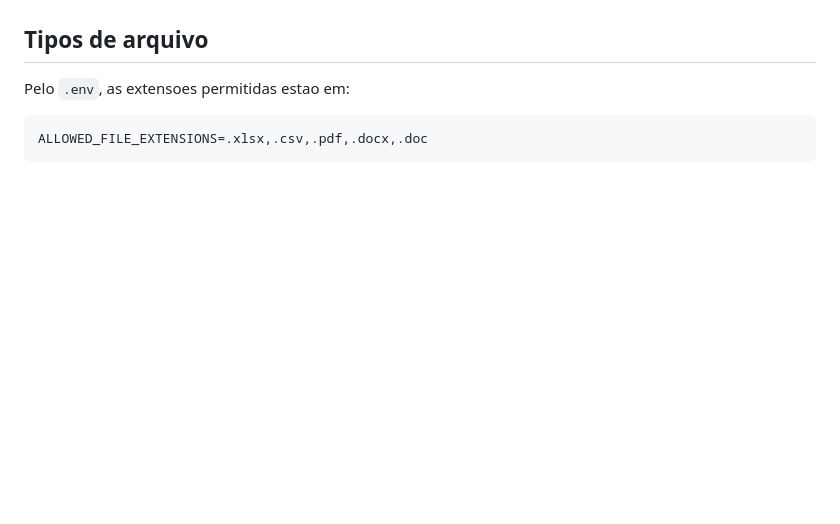
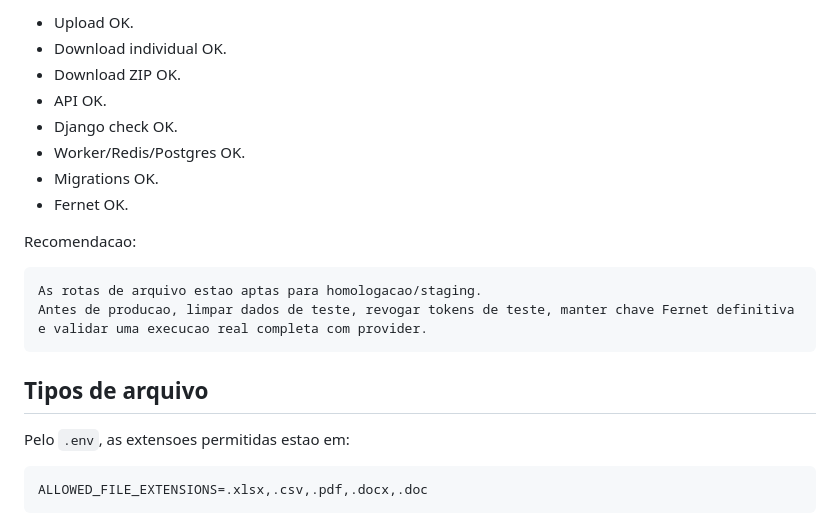
Before and after one commit to rafaelflores-nefadv/nef-ia-api, a Markdown page: docs/upload_download_insomnia_relatorio.md, the part around one of its changes. GitHub-like rendering; blank space fills up the shorter version.

````diff
--- a/docs/upload_download_insomnia_relatorio.md
+++ b/docs/upload_download_insomnia_relatorio.md
@@ -455,3 +617,19 @@ O pacote gerado e ZIP, nao RAR.
+- Upload OK.
+- Download individual OK.
+- Download ZIP OK.
+- API OK.
+- Django check OK.
+- Worker/Redis/Postgres OK.
+- Migrations OK.
+- Fernet OK.
+
+Recomendacao:
+
+```text
+As rotas de arquivo estao aptas para homologacao/staging.
+Antes de producao, limpar dados de teste, revogar tokens de teste, manter chave Fernet definitiva e validar uma execucao real completa com provider.
+```
+
 ## Tipos de arquivo
 
 Pelo `.env`, as extensoes permitidas estao em:
````
Also changed, not shown: other parts of docs/upload_download_insomnia_relatorio.md (+162 -0 lines).
